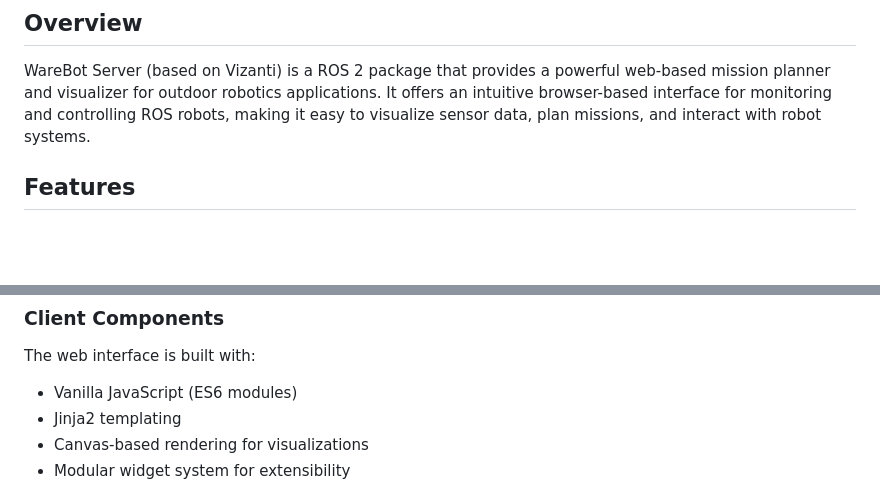
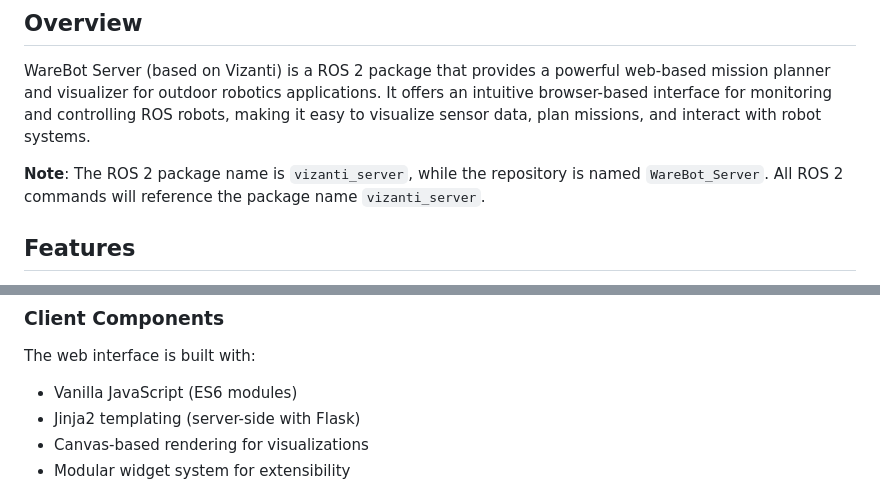
Before and after one commit to Aymanbalaa/WareBot_Server, a Markdown page: README.md, 2 parts joined by grey strips. Drawn GitHub-style; blank space fills up the shorter version.

Commit message:
Address code review feedback - clarify package naming and Jinja2 usage
Co-authored-by: Aymanbalaa <84538300+Aymanbalaa@users.noreply.github.com>

```diff
--- a/README.md
+++ b/README.md
@@ -5,6 +5,8 @@ A mission planner and visualizer for controlling outdoor ROS robots with a web-b
 ## Overview
 
 WareBot Server (based on Vizanti) is a ROS 2 package that provides a powerful web-based mission planner and visualizer for outdoor robotics applications. It offers an intuitive browser-based interface for monitoring and controlling ROS robots, making it easy to visualize sensor data, plan missions, and interact with robot systems.
+
+**Note**: The ROS 2 package name is `vizanti_server`, while the repository is named `WareBot_Server`. All ROS 2 commands will reference the package name `vizanti_server`.
 
 ## Features
 
@@ -134,7 +136,7 @@ WareBot_Server/
 
 The web interface is built with:
 - Vanilla JavaScript (ES6 modules)
-- Jinja2 templating
+- Jinja2 templating (server-side with Flask)
 - Canvas-based rendering for visualizations
 - Modular widget system for extensibility
 
```
